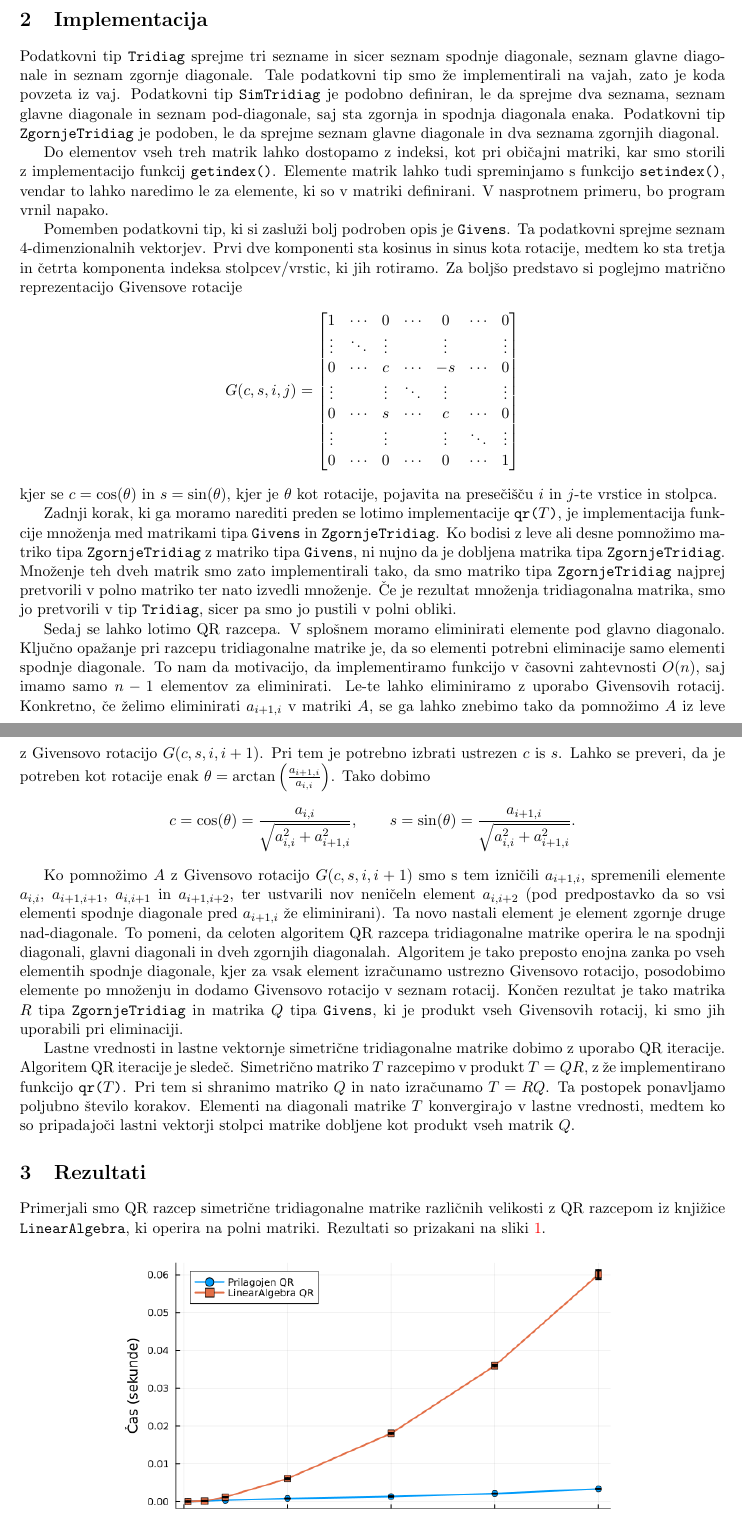
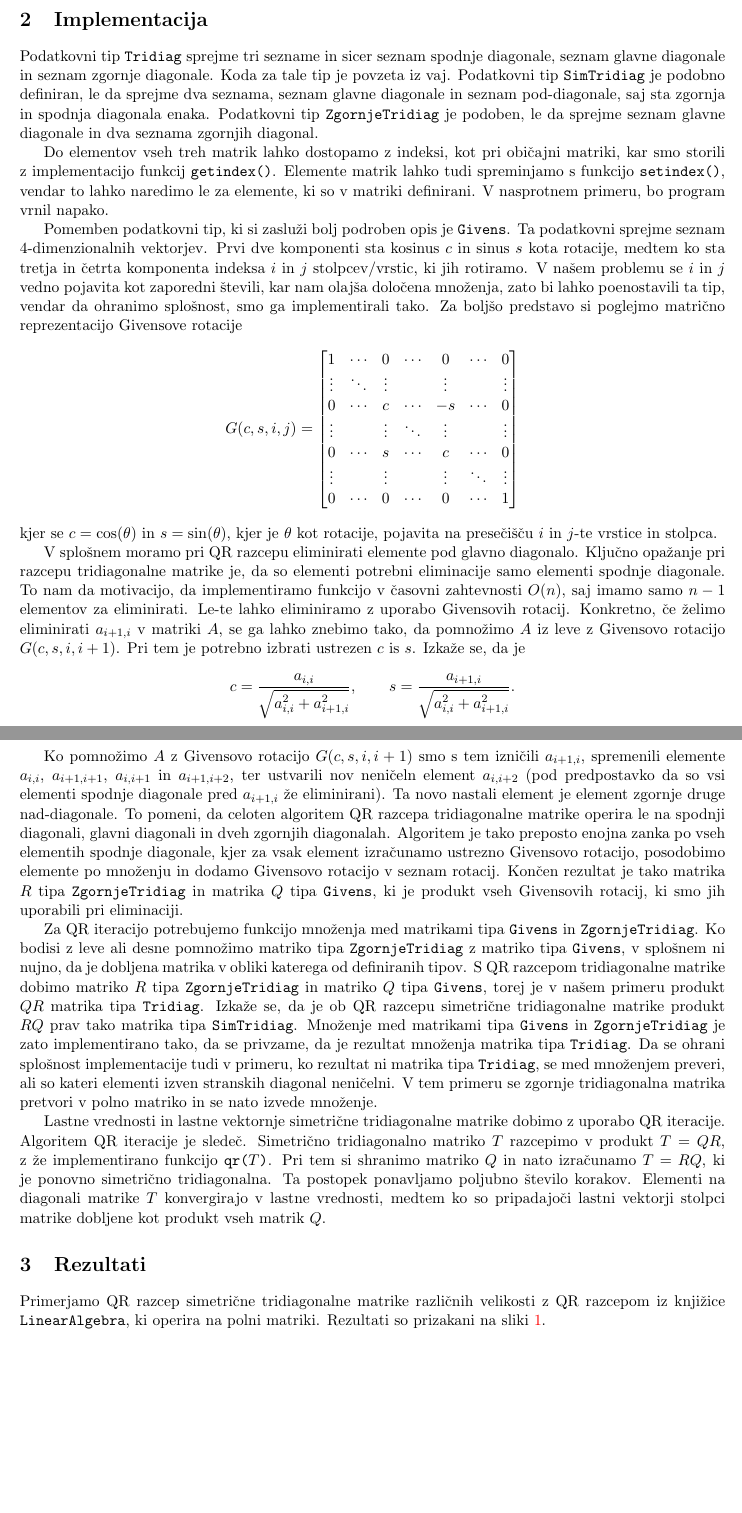
Before and after one commit to vitolev/numerical_mathematics, a LaTeX problem sheet (Homework_1/report/main.tex): two parts of pages 2 and 3 of 4, joined at a grey line, cut so that both start at the same text, the shorter picture padded with empty space. Compiled offline with pdfLaTeX.

Commit message:
Fixing matrix multiplication, improving report

```diff
--- a/Homework_1/report/main.tex
+++ b/Homework_1/report/main.tex
@@ -66,14 +66,15 @@ implementacija funkcije \texttt{eigen($T$)}, ki izračuna lastne vrednosti in la
 
 \section{Implementacija}
 Podatkovni tip \texttt{Tridiag} sprejme tri sezname in sicer seznam spodnje diagonale, seznam glavne diagonale in seznam zgornje diagonale.
-Tale podatkovni tip smo že implementirali na vajah, zato je koda povzeta iz vaj. Podatkovni tip \texttt{SimTridiag} je podobno definiran, le da sprejme dva seznama, seznam glavne diagonale in seznam pod-diagonale,
+Koda za tale tip je povzeta iz vaj. Podatkovni tip \texttt{SimTridiag} je podobno definiran, le da sprejme dva seznama, seznam glavne diagonale in seznam pod-diagonale,
 saj sta zgornja in spodnja diagonala enaka. Podatkovni tip \texttt{ZgornjeTridiag} je podoben, le da sprejme seznam glavne diagonale in dva seznama zgornjih diagonal.
 
 Do elementov vseh treh matrik lahko dostopamo z indeksi, kot pri običajni matriki, kar smo storili z implementacijo funkcij \texttt{getindex()}. Elemente matrik lahko tudi spreminjamo s funkcijo \texttt{setindex()},
 vendar to lahko naredimo le za elemente, ki so v matriki definirani. V nasprotnem primeru, bo program vrnil napako.
 
-Pomemben podatkovni tip, ki si zasluži bolj podroben opis je \texttt{Givens}. Ta podatkovni sprejme seznam 4-dimenzionalnih vektorjev. Prvi dve komponenti sta kosinus in sinus kota rotacije, medtem ko sta tretja in četrta komponenta
-indeksa stolpcev/vrstic, ki jih rotiramo. Za boljšo predstavo si poglejmo matrično reprezentacijo Givensove rotacije
+Pomemben podatkovni tip, ki si zasluži bolj podroben opis je \texttt{Givens}. Ta podatkovni sprejme seznam 4-dimenzionalnih vektorjev. Prvi dve komponenti sta kosinus $c$ in sinus $s$ kota rotacije, medtem ko sta tretja in četrta komponenta
+indeksa $i$ in $j$ stolpcev/vrstic, ki jih rotiramo. V našem problemu se $i$ in $j$ vedno pojavita kot zaporedni števili, kar nam olajša določena množenja, zato bi lahko poenostavili ta tip, vendar da ohranimo splošnost, smo ga implementirali tako.
+Za boljšo predstavo si poglejmo matrično reprezentacijo Givensove rotacije
 \[
 G(c,s,i,j) =
 \begin{bmatrix}
@@ -88,16 +89,12 @@ G(c,s,i,j) =
 \]
 kjer se $c = \cos(\theta)$ in $s = \sin(\theta)$, kjer je $\theta$ kot rotacije, pojavita na presečišču $i$ in $j$-te vrstice in stolpca.
 
-Zadnji korak, ki ga moramo narediti preden se lotimo implementacije \texttt{qr($T$)}, je implementacija funkcije množenja med matrikami tipa \texttt{Givens} in \texttt{ZgornjeTridiag}. Ko bodisi z leve ali desne pomnožimo matriko tipa \texttt{ZgornjeTridiag}
-z matriko tipa \texttt{Givens}, ni nujno da je dobljena matrika tipa \texttt{ZgornjeTridiag}. Množenje teh dveh matrik smo zato implementirali tako, da smo matriko tipa \texttt{ZgornjeTridiag} najprej pretvorili v polno matriko ter
-nato izvedli množenje. Če je rezultat množenja tridiagonalna matrika, smo jo pretvorili v tip \texttt{Tridiag}, sicer pa smo jo pustili v polni obliki.
-
-Sedaj se lahko lotimo QR razcepa. V splošnem moramo eliminirati elemente pod glavno diagonalo. Ključno opažanje pri razcepu tridiagonalne matrike je, da so elementi potrebni eliminacije samo elementi spodnje diagonale.
+V splošnem moramo pri QR razcepu eliminirati elemente pod glavno diagonalo. Ključno opažanje pri razcepu tridiagonalne matrike je, da so elementi potrebni eliminacije samo elementi spodnje diagonale.
 To nam da motivacijo, da implementiramo funkcijo v časovni zahtevnosti $O(n)$, saj imamo samo $n-1$ elementov za eliminirati. Le-te lahko eliminiramo z uporabo Givensovih rotacij.
-Konkretno, če želimo eliminirati $a_{i+1,i}$ v matriki $A$, se ga lahko znebimo tako da pomnožimo $A$ iz leve z Givensovo rotacijo $G(c,s,i,i+1)$. Pri tem je potrebno izbrati ustrezen $c$ is $s$.
-Lahko se preveri, da je potreben kot rotacije enak $\theta = \arctan\left(\frac{a_{i+1,i}}{a_{i,i}}\right)$. Tako dobimo
+Konkretno, če želimo eliminirati $a_{i+1,i}$ v matriki $A$, se ga lahko znebimo tako, da pomnožimo $A$ iz leve z Givensovo rotacijo $G(c,s,i,i+1)$. Pri tem je potrebno izbrati ustrezen $c$ is $s$.
+Izkaže se, da je
 $$
-c = \cos(\theta) = \frac{a_{i,i}}{\sqrt{a_{i,i}^2 + a_{i+1,i}^2}}, \qquad s = \sin(\theta) = \frac{a_{i+1,i}}{\sqrt{a_{i,i}^2 + a_{i+1,i}^2}}.
+c = \frac{a_{i,i}}{\sqrt{a_{i,i}^2 + a_{i+1,i}^2}}, \qquad s = \frac{a_{i+1,i}}{\sqrt{a_{i,i}^2 + a_{i+1,i}^2}}.
 $$
 
 Ko pomnožimo $A$ z Givensovo rotacijo $G(c,s,i,i+1)$ smo s tem izničili $a_{i+1,i}$, spremenili elemente $a_{i,i}$, $a_{i+1,i+1}$, $a_{i,i+1}$ in $a_{i+1,i+2}$, ter ustvarili nov neničeln element $a_{i,i+2}$ (pod predpostavko da so vsi elementi spodnje diagonale pred $a_{i+1,i}$ že eliminirani). Ta novo nastali element je element zgornje druge nad-diagonale.
@@ -105,11 +102,17 @@ To pomeni, da celoten algoritem QR razcepa tridiagonalne matrike operira le na s
 Algoritem je tako preposto enojna zanka po vseh elementih spodnje diagonale, kjer za vsak element izračunamo ustrezno Givensovo rotacijo, posodobimo elemente po množenju in dodamo Givensovo rotacijo v seznam rotacij.
 Končen rezultat je tako matrika $R$ tipa \texttt{ZgornjeTridiag} in matrika $Q$ tipa \texttt{Givens}, ki je produkt vseh Givensovih rotacij, ki smo jih uporabili pri eliminaciji.
 
-Lastne vrednosti in lastne vektornje simetrične tridiagonalne matrike dobimo z uporabo QR iteracije. Algoritem QR iteracije je sledeč. Simetrično matriko $T$ razcepimo v produkt $T = QR$, z že implementirano funkcijo \texttt{qr($T$)}.
-Pri tem si shranimo matriko $Q$ in nato izračunamo $T = RQ$. Ta postopek ponavljamo poljubno število korakov. Elementi na diagonali matrike $T$ konvergirajo v lastne vrednosti, medtem ko so pripadajoči lastni vektorji stolpci matrike dobljene kot produkt vseh matrik $Q$.
+Za QR iteracijo potrebujemo funkcijo množenja med matrikami tipa \texttt{Givens} in \texttt{ZgornjeTridiag}. Ko bodisi z leve ali desne pomnožimo matriko tipa \texttt{ZgornjeTridiag}
+z matriko tipa \texttt{Givens}, v splošnem ni nujno, da je dobljena matrika v obliki katerega od definiranih tipov. S QR razcepom tridiagonalne matrike dobimo matriko $R$ tipa \texttt{ZgornjeTridiag} in matriko $Q$ tipa \texttt{Givens}, torej je v našem
+primeru produkt $QR$ matrika tipa \texttt{Tridiag}. Izkaže se, da je ob QR razcepu simetrične tridiagonalne matrike produkt $RQ$ prav tako matrika tipa \texttt{SimTridiag}. Množenje med matrikami tipa \texttt{Givens} in \texttt{ZgornjeTridiag} je zato implementirano tako,
+da se privzame, da je rezultat množenja matrika tipa \texttt{Tridiag}. Da se ohrani splošnost implementacije tudi v primeru, ko rezultat ni matrika tipa \texttt{Tridiag}, se med množenjem preveri, ali so kateri elementi izven stranskih diagonal neničelni.
+V tem primeru se zgornje tridiagonalna matrika pretvori v polno matriko in se nato izvede množenje.
+
+Lastne vrednosti in lastne vektornje simetrične tridiagonalne matrike dobimo z uporabo QR iteracije. Algoritem QR iteracije je sledeč. Simetrično tridiagonalno matriko $T$ razcepimo v produkt $T = QR$, z že implementirano funkcijo \texttt{qr($T$)}.
+Pri tem si shranimo matriko $Q$ in nato izračunamo $T = RQ$, ki je ponovno simetrično tridiagonalna. Ta postopek ponavljamo poljubno število korakov. Elementi na diagonali matrike $T$ konvergirajo v lastne vrednosti, medtem ko so pripadajoči lastni vektorji stolpci matrike dobljene kot produkt vseh matrik $Q$.
 
 \section{Rezultati}
-Primerjali smo QR razcep simetrične tridiagonalne matrike različnih velikosti z QR razcepom iz knjižice \texttt{LinearAlgebra}, ki operira na polni matriki. Rezultati so prizakani na sliki \ref{fig:qr_comparison}.
+Primerjamo QR razcep simetrične tridiagonalne matrike različnih velikosti z QR razcepom iz knjižice \texttt{LinearAlgebra}, ki operira na polni matriki. Rezultati so prizakani na sliki \ref{fig:qr_comparison}.
 \begin{figure}[ht]
     \centering
     \includegraphics[width=0.7\textwidth]{figures/qr_performance_comparison.png}
```
Also changed, not shown: Homework_1/README.md, Homework_1/report/main.pdf, Homework_1/report/main.tex (4 more changed lines), 3 other files.
